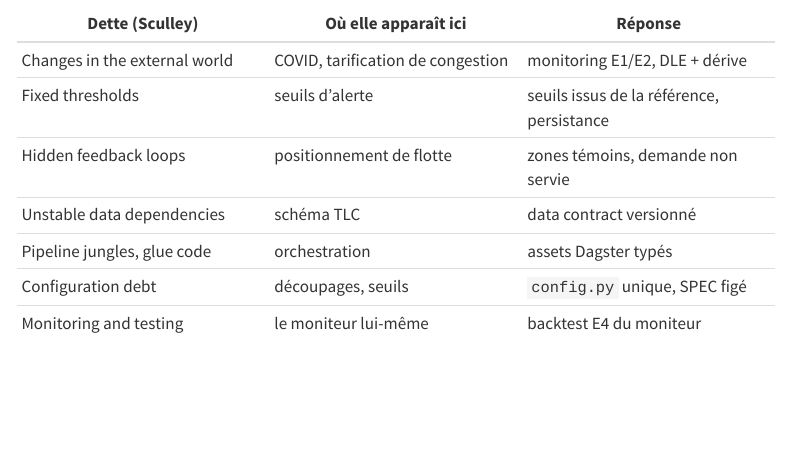
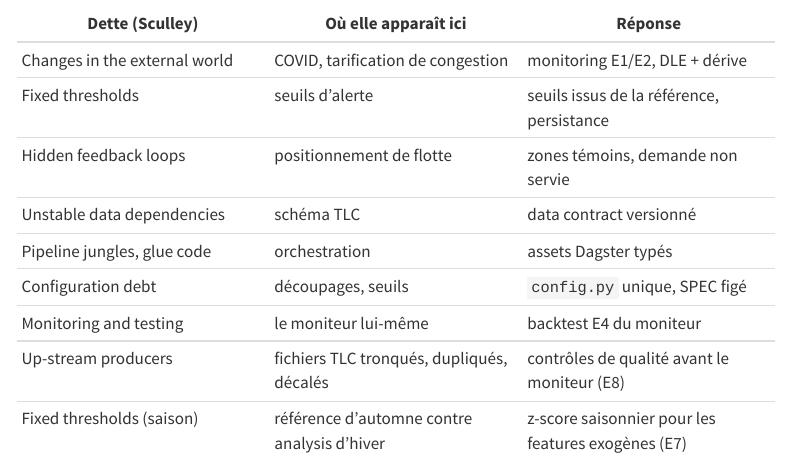
Before and after one commit to gwils28/zonefleet-observability, a Quarto document (site/veille/sculley.qmd): the page in a window 1100 px wide, from 2760 px down. Rendered offline with R 4.5, knitr and Pandoc in place of Quarto, with nearby package versions; menus at the side of the page are left out.

Commit message:
docs(relecture): Sculley, producteurs amont (E8) et seuils saisonniers (E7)

```diff
--- a/site/veille/sculley.qmd
+++ b/site/veille/sculley.qmd
@@ -116,3 +116,5 @@ changer de sens le 5 janvier 2025.
 | Pipeline jungles, glue code | orchestration | assets Dagster typés |
 | Configuration debt | découpages, seuils | `config.py` unique, SPEC figé |
 | Monitoring and testing | le moniteur lui-même | backtest E4 du moniteur |
+| Up-stream producers | fichiers TLC tronqués, dupliqués, décalés | contrôles de qualité avant le moniteur (E8) |
+| Fixed thresholds (saison) | référence d'automne contre analysis d'hiver | z-score saisonnier pour les features exogènes (E7) |
```
